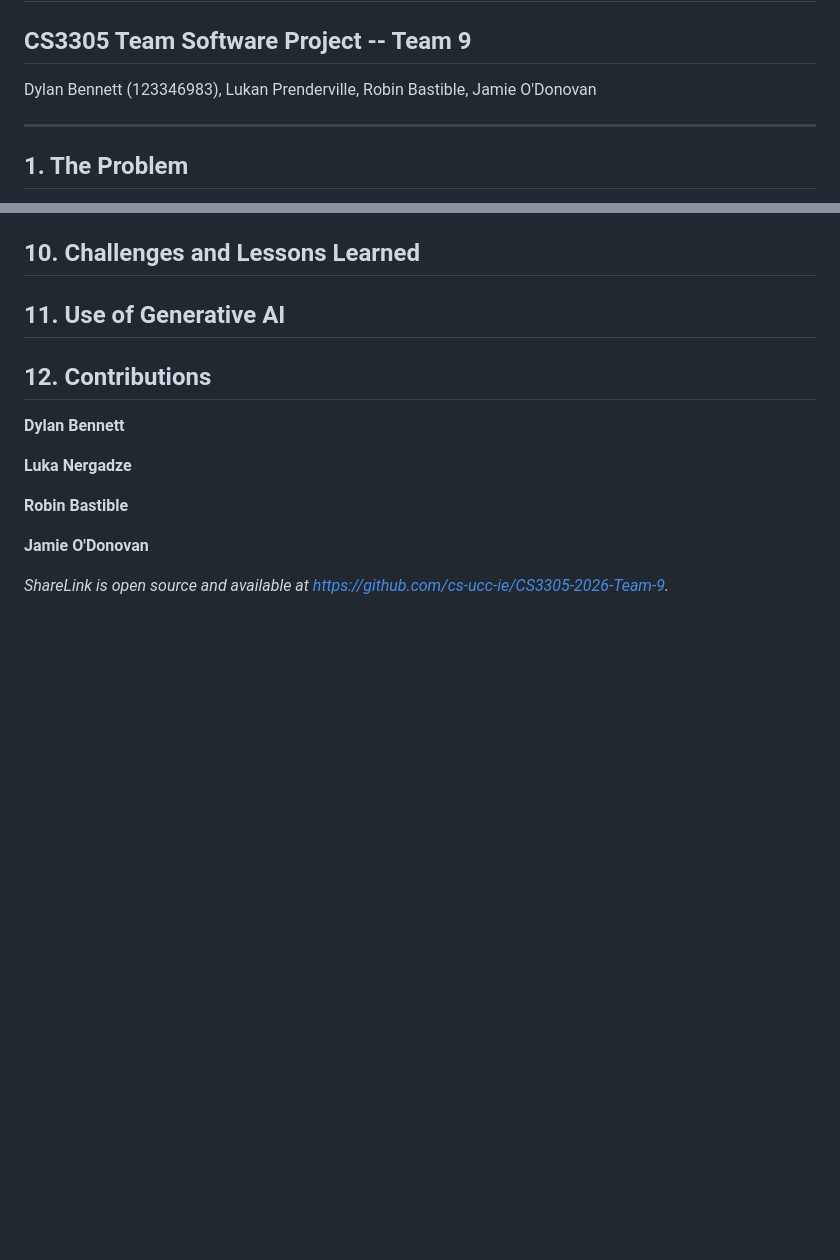
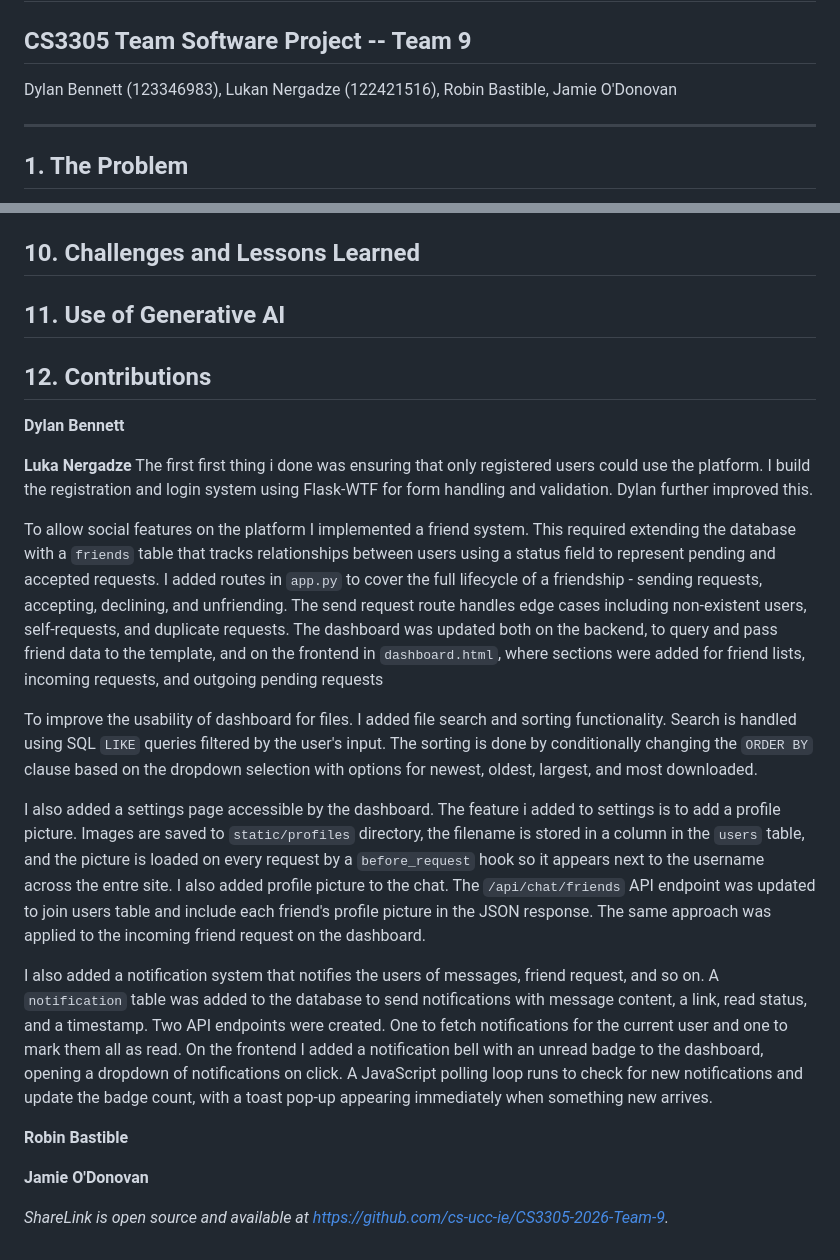
Before and after one commit to cs-ucc-ie/CS3305-2026-Team-9, a Markdown page: REPORT.md, 2 parts joined by grey strips. GitHub-like rendering; blank space fills up the shorter version.

Commit message:
my contribution part of report

```diff
--- a/REPORT.md
+++ b/REPORT.md
@@ -2,7 +2,7 @@
 
 ## CS3305 Team Software Project -- Team 9
 
-Dylan Bennett (123346983), Lukan Prenderville,
+Dylan Bennett (123346983), Lukan Nergadze (122421516),
 Robin Bastible, Jamie O'Donovan
 
 ---
@@ -207,6 +207,15 @@ variable is `SECRET_KEY`; cloud storage credentials are optional. An
 **Dylan Bennett**
 
 **Luka Nergadze**
+The first first thing i done was ensuring that only registered users could use the platform. I build the registration and login system using Flask-WTF for form handling and validation. Dylan further improved this.
+
+To allow social features on the platform I implemented a friend system. This required extending the database with a `friends` table that tracks relationships between users using a status field to represent pending and accepted requests. I added routes in `app.py` to cover the full lifecycle of a friendship - sending requests, accepting, declining, and unfriending. The send request route handles edge cases including non-existent users, self-requests, and duplicate requests. The dashboard was updated both on the backend, to query and pass friend data to the template, and on the frontend in `dashboard.html`, where sections were added for friend lists, incoming requests, and outgoing pending requests
+
+To improve the usability of dashboard for files. I added file search and sorting functionality. Search is handled using SQL `LIKE` queries filtered by the user's input. The sorting is done by conditionally changing the `ORDER BY` clause based on the dropdown selection with options for newest, oldest, largest, and most downloaded.
+
+I also added a settings page accessible by the dashboard. The feature i added to settings is to add a profile picture. Images are saved to `static/profiles` directory, the filename is stored in a column in the `users` table, and the picture is loaded on every request by a `before_request` hook so it appears next to the username across the entre site. I also added profile picture to the chat. The `/api/chat/friends` API endpoint was updated to join users table and include each friend's profile picture in the JSON response. The same approach was applied to the incoming friend request on the dashboard.
+
+I also added a notification system that notifies the users of messages, friend request, and so on. A `notification` table was added to the database to send notifications with message content, a link, read status, and a timestamp. Two API endpoints were created. One to fetch notifications for the current user and one to mark them all as read. On the frontend I added a notification bell with an unread badge to the dashboard, opening a dropdown of notifications on click. A JavaScript polling loop runs to check for new notifications and update the badge count, with a toast pop-up appearing immediately when something new arrives.
 
 **Robin Bastible**
 
```
